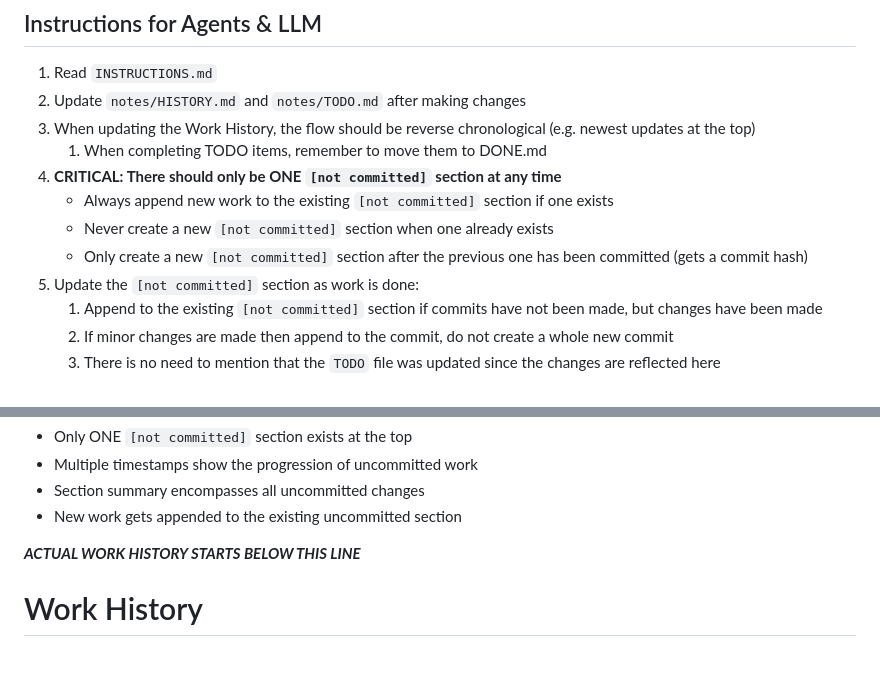
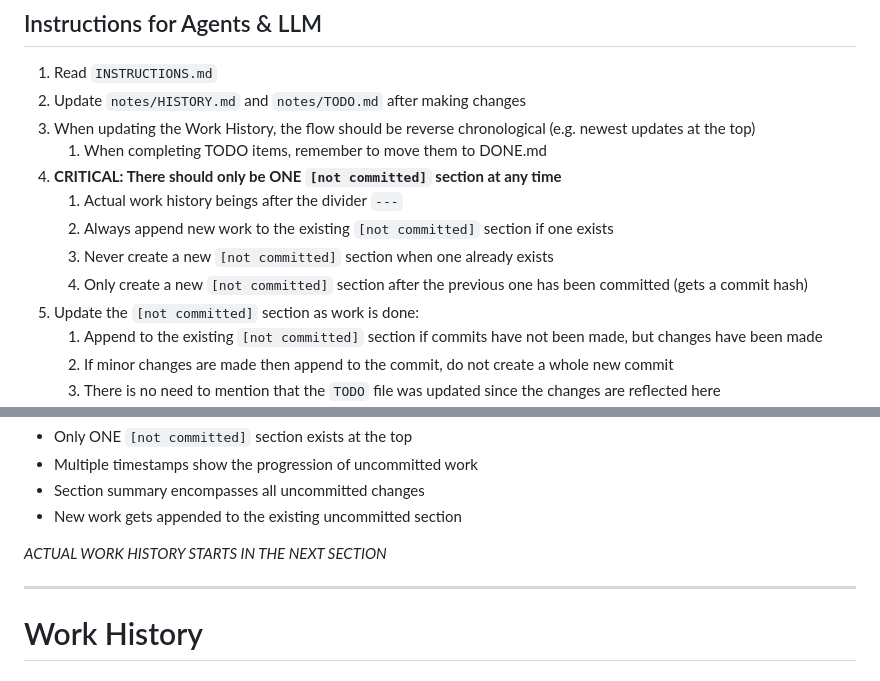
Before and after one commit to ulises-c/OnShape-DocuReader, a Markdown page: notes/HISTORY.md, 2 parts joined by grey strips. Rendered like a GitHub page.

Commit message:
minor update to history formatting

```diff
--- a/notes/HISTORY.md
+++ b/notes/HISTORY.md
@@ -9,9 +9,10 @@ Contains timestamped & commit hash section work history if possible. Time stamp
 3. When updating the Work History, the flow should be reverse chronological (e.g. newest updates at the top)
    1. When completing TODO items, remember to move them to DONE.md
 4. **CRITICAL: There should only be ONE `[not committed]` section at any time**
-   - Always append new work to the existing `[not committed]` section if one exists
-   - Never create a new `[not committed]` section when one already exists
-   - Only create a new `[not committed]` section after the previous one has been committed (gets a commit hash)
+   1. Actual work history beings after the divider `---`
+   2. Always append new work to the existing `[not committed]` section if one exists
+   3. Never create a new `[not committed]` section when one already exists
+   4. Only create a new `[not committed]` section after the previous one has been committed (gets a commit hash)
 5. Update the `[not committed]` section as work is done:
    1. Append to the existing `[not committed]` section if commits have not been made, but changes have been made
    2. If minor changes are made then append to the commit, do not create a whole new commit
@@ -90,7 +91,9 @@ Contains timestamped & commit hash section work history if possible. Time stamp
 - Section summary encompasses all uncommitted changes
 - New work gets appended to the existing uncommitted section
 
-**_ACTUAL WORK HISTORY STARTS BELOW THIS LINE_**
+_ACTUAL WORK HISTORY STARTS IN THE NEXT SECTION_
+
+---
 
 # Work History
 
```
